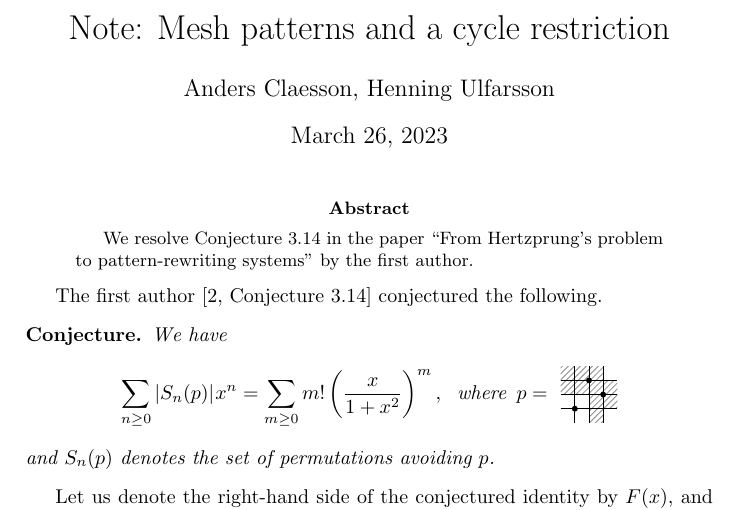
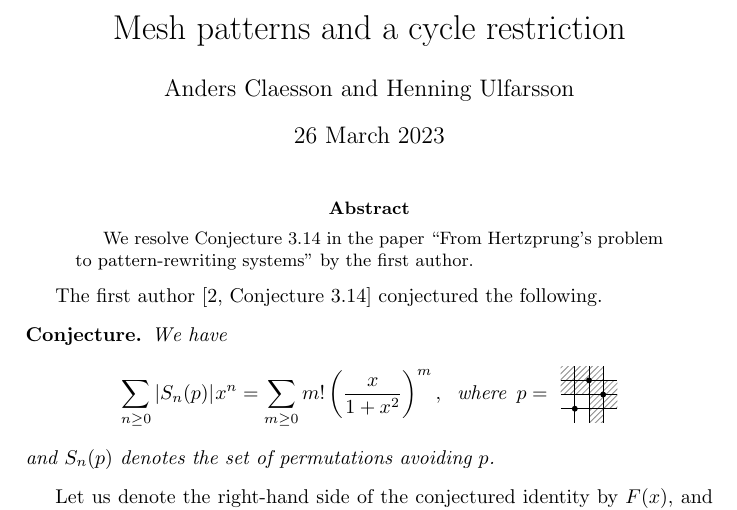
Before and after one commit to akc/a-curious-mesh-pattern, a LaTeX paper (hertz.tex): part of page 1 of 2, cut so that both start at the same text. Compiled offline with pdfLaTeX.

Commit message:
Tweak title, author and date

```diff
--- a/hertz.tex
+++ b/hertz.tex
@@ -43,9 +41,9 @@
 % \newtheorem{example}[theorem]{Example}
 % \newtheorem*{example*}{Example}
 
-\title{Note: Mesh patterns and a cycle restriction}
-\author{Anders Claesson, Henning Ulfarsson}
-\date{\today}
+\title{Mesh patterns and a cycle restriction}
+\author{Anders Claesson and Henning Ulfarsson}
+\date{26 March 2023}
 
 \begin{document}
 \maketitle
```
Also changed, not shown: hertz.tex (2 more changed lines).
